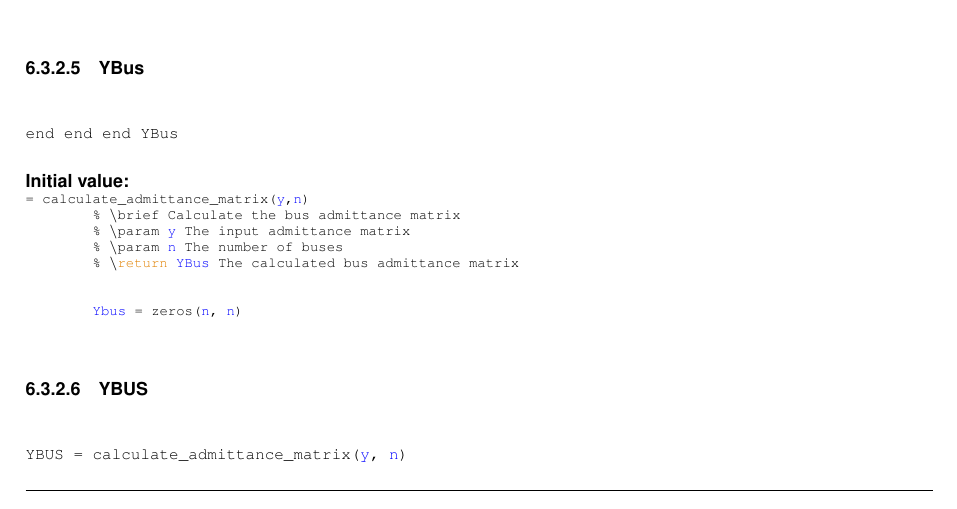
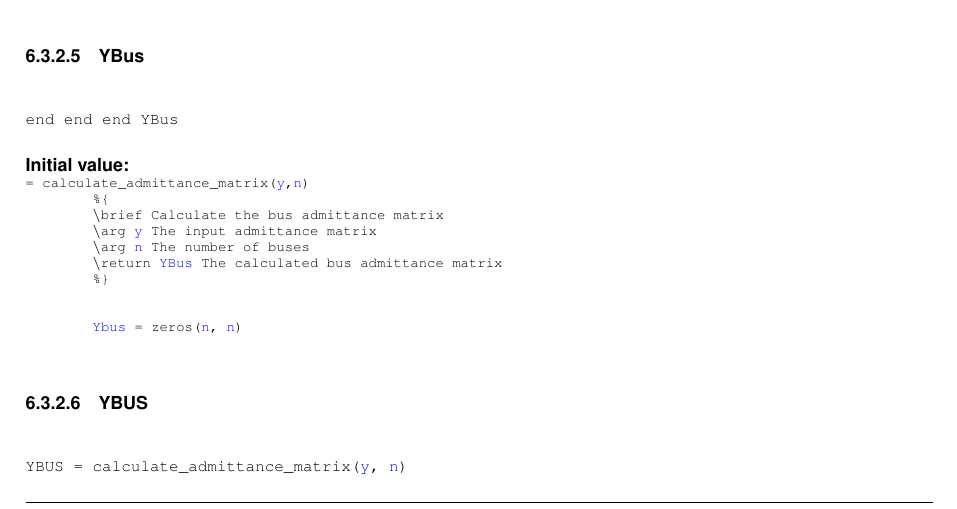
Before and after one commit to Sree2011/codes-loadflow-analysis, a LaTeX book (docs/latex/refman.tex, which reads docs/latex/Ybus__matlab_8m.tex): part of page 21 of 24, cut so that both start at the same text. Compiled offline with pdfLaTeX.

Commit message:
Update documentation

```diff
--- a/docs/latex/Ybus__matlab_8m.tex
+++ b/docs/latex/Ybus__matlab_8m.tex
@@ -128,10 +128,12 @@ end end \mbox{\hyperlink{Ybus__matlab_8m_a2fb1c5cf58867b5bbc9a1b145a86f3a0}{y}}
 {\bfseries Initial value\+:}
 \begin{DoxyCode}{0}
 \DoxyCodeLine{=\ calculate\_admittance\_matrix(\mbox{\hyperlink{Ybus__matlab_8m_a2fb1c5cf58867b5bbc9a1b145a86f3a0}{y}},\mbox{\hyperlink{Ybus__matlab_8m_aeab71244afb687f16d8c4f5ee9d6ef0e}{n}})}
-\DoxyCodeLine{\ \ \ \ \ \ \ \ \%\ \(\backslash\)brief\ Calculate\ the\ bus\ admittance\ matrix}
-\DoxyCodeLine{\ \ \ \ \ \ \ \ \%\ \(\backslash\)param\ \mbox{\hyperlink{Ybus__matlab_8m_a2fb1c5cf58867b5bbc9a1b145a86f3a0}{y}}\ The\ input\ admittance\ matrix}
-\DoxyCodeLine{\ \ \ \ \ \ \ \ \%\ \(\backslash\)param\ \mbox{\hyperlink{Ybus__matlab_8m_aeab71244afb687f16d8c4f5ee9d6ef0e}{n}}\ The\ number\ of\ buses}
-\DoxyCodeLine{\ \ \ \ \ \ \ \ \%\ \(\backslash\)\textcolor{keywordflow}{return}\ \mbox{\hyperlink{Ybus__matlab_8m_ab4c00bd68801d3e0053bf4e62517ee7d}{YBus}}\ The\ calculated\ bus\ admittance\ matrix}
+\DoxyCodeLine{\ \ \ \ \ \ \ \ \%\{}
+\DoxyCodeLine{\ \ \ \ \ \ \ \ \(\backslash\)brief\ Calculate\ the\ bus\ admittance\ matrix}
+\DoxyCodeLine{\ \ \ \ \ \ \ \ \(\backslash\)arg\ \mbox{\hyperlink{Ybus__matlab_8m_a2fb1c5cf58867b5bbc9a1b145a86f3a0}{y}}\ The\ input\ admittance\ matrix}
+\DoxyCodeLine{\ \ \ \ \ \ \ \ \(\backslash\)arg\ \mbox{\hyperlink{Ybus__matlab_8m_aeab71244afb687f16d8c4f5ee9d6ef0e}{n}}\ The\ number\ of\ buses}
+\DoxyCodeLine{\ \ \ \ \ \ \ \ \(\backslash\)return\ \mbox{\hyperlink{Ybus__matlab_8m_ab4c00bd68801d3e0053bf4e62517ee7d}{YBus}}\ The\ calculated\ bus\ admittance\ matrix}
+\DoxyCodeLine{\ \ \ \ \ \ \ \ \%\}}
 \DoxyCodeLine{}
 \DoxyCodeLine{\ \ \ \ \ \ \ \ }
 \DoxyCodeLine{\ \ \ \ \ \ \ \ \mbox{\hyperlink{Ybus__matlab_8m_ae5a5eee66749bf5128939e55db6f81c1}{Ybus}}\ =\ zeros(\mbox{\hyperlink{Ybus__matlab_8m_aeab71244afb687f16d8c4f5ee9d6ef0e}{n}},\ \mbox{\hyperlink{Ybus__matlab_8m_aeab71244afb687f16d8c4f5ee9d6ef0e}{n}})}
```
Also changed, not shown: 1 other file.
